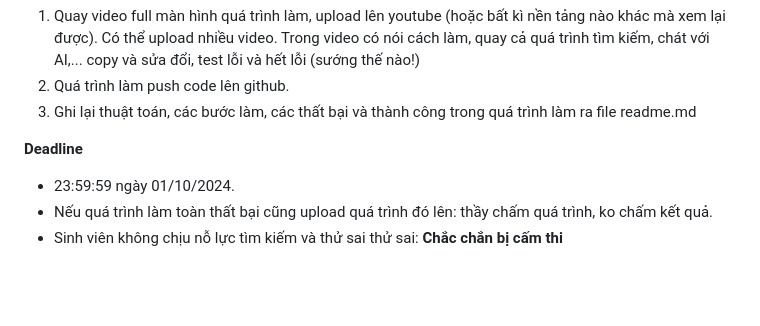
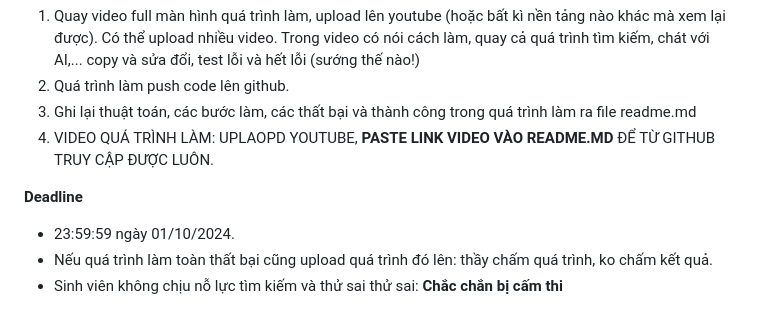
Before and after one commit to duycop/monitor_tnut, a Markdown page: README.md, the part around the change. GitHub-like rendering; blank space fills up the shorter version.

```diff
--- a/README.md
+++ b/README.md
@@ -34,8 +34,9 @@ Dành cho cả lớp, làm chung 1 đề!
   1. Quay video full màn hình quá trình làm, upload lên youtube (hoặc bất kì nền tảng nào khác mà xem lại được). Có thể upload nhiều video. Trong video có nói cách làm, quay cả quá trình tìm kiếm, chát với AI,... copy và sửa đổi, test lỗi và hết lỗi (sướng thế nào!)
   2. Quá trình làm push code lên github.
   3. Ghi lại thuật toán, các bước làm, các thất bại và thành công trong quá trình làm ra file readme.md
+  4. VIDEO QUÁ TRÌNH LÀM: UPLAOPD YOUTUBE, **PASTE LINK VIDEO VÀO README.MD** ĐỂ TỪ GITHUB TRUY CẬP ĐƯỢC LUÔN.
 
 **Deadline**
   - 23:59:59 ngày 01/10/2024.
   - Nếu quá trình làm toàn thất bại cũng upload quá trình đó lên: thầy chấm quá trình, ko chấm kết quả.
-- Sinh viên không chịu nỗ lực tìm kiếm và thử sai thử sai: **Chắc chắn bị cấm thi**
+  - Sinh viên không chịu nỗ lực tìm kiếm và thử sai thử sai: **Chắc chắn bị cấm thi**
```
